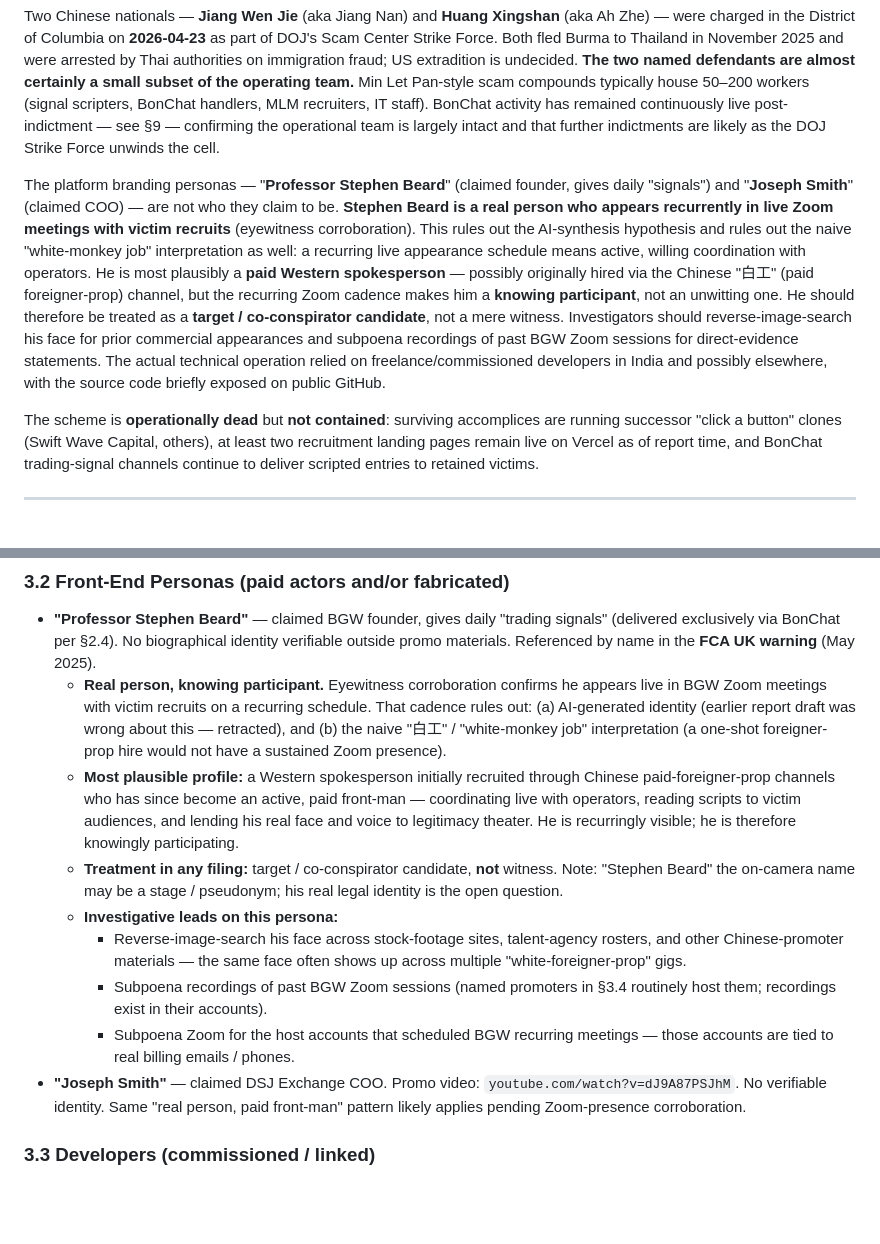
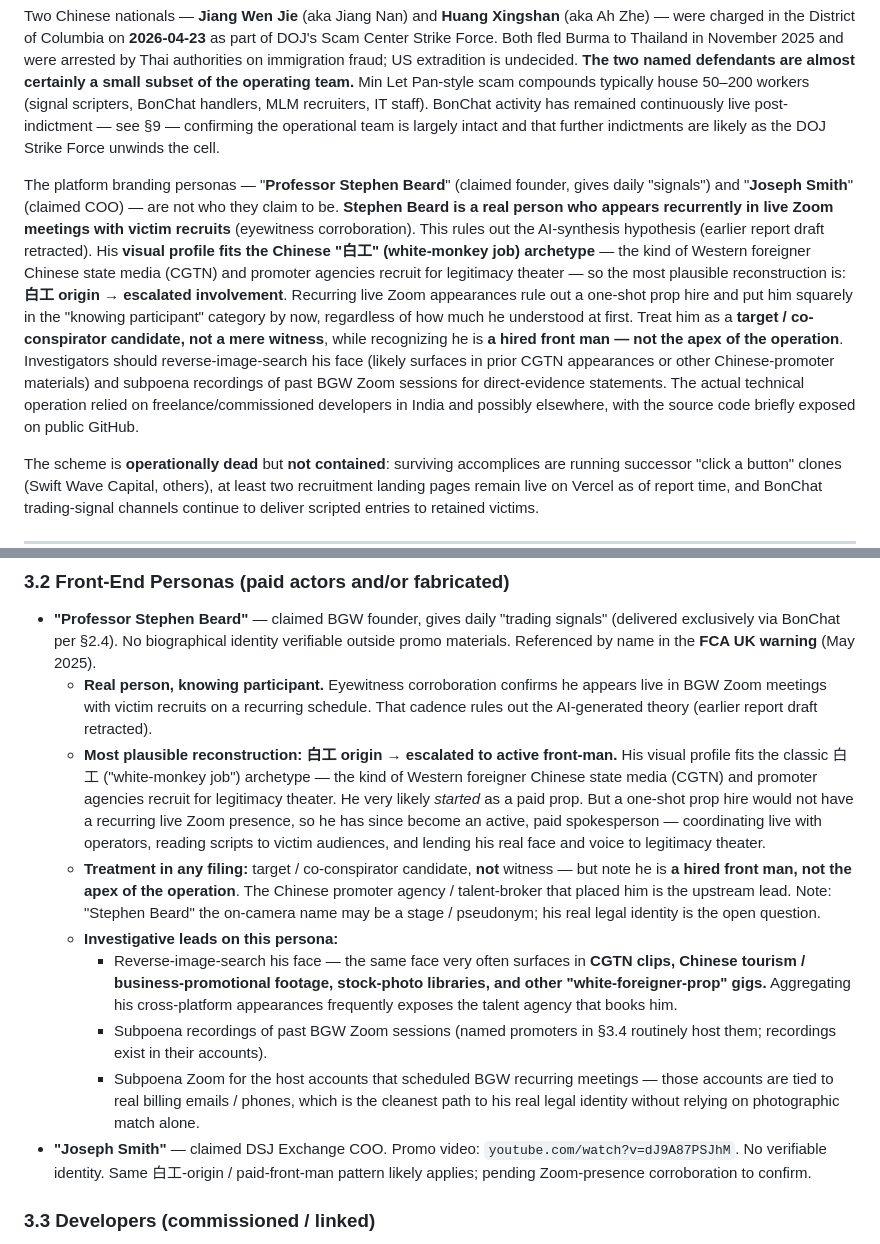
Before and after one commit to tjsims1/bg-wealth-dsj-osint, a Markdown page: REPORT.md, 2 parts joined by grey strips. GitHub-like rendering; blank space fills up the shorter version.

Commit message:
Refine: synthesize 白工/CGTN-archetype origin with knowing-participant escalation

```diff
--- a/REPORT.md
+++ b/REPORT.md
@@ -13,7 +13,7 @@
 
 Two Chinese nationals — **Jiang Wen Jie** (aka Jiang Nan) and **Huang Xingshan** (aka Ah Zhe) — were charged in the District of Columbia on **2026-04-23** as part of DOJ's Scam Center Strike Force. Both fled Burma to Thailand in November 2025 and were arrested by Thai authorities on immigration fraud; US extradition is undecided. **The two named defendants are almost certainly a small subset of the operating team.** Min Let Pan-style scam compounds typically house 50–200 workers (signal scripters, BonChat handlers, MLM recruiters, IT staff). BonChat activity has remained continuously live post-indictment — see §9 — confirming the operational team is largely intact and that further indictments are likely as the DOJ Strike Force unwinds the cell.
 
-The platform branding personas — "**Professor Stephen Beard**" (claimed founder, gives daily "signals") and "**Joseph Smith**" (claimed COO) — are not who they claim to be. **Stephen Beard is a real person who appears recurrently in live Zoom meetings with victim recruits** (eyewitness corroboration). This rules out the AI-synthesis hypothesis and rules out the naive "white-monkey job" interpretation as well: a recurring live appearance schedule means active, willing coordination with operators. He is most plausibly a **paid Western spokesperson** — possibly originally hired via the Chinese "白工" (paid foreigner-prop) channel, but the recurring Zoom cadence makes him a **knowing participant**, not an unwitting one. He should therefore be treated as a **target / co-conspirator candidate**, not a mere witness. Investigators should reverse-image-search his face for prior commercial appearances and subpoena recordings of past BGW Zoom sessions for direct-evidence statements. The actual technical operation relied on freelance/commissioned developers in India and possibly elsewhere, with the source code briefly exposed on public GitHub.
+The platform branding personas — "**Professor Stephen Beard**" (claimed founder, gives daily "signals") and "**Joseph Smith**" (claimed COO) — are not who they claim to be. **Stephen Beard is a real person who appears recurrently in live Zoom meetings with victim recruits** (eyewitness corroboration). This rules out the AI-synthesis hypothesis (earlier report draft retracted). His **visual profile fits the Chinese "白工" (white-monkey job) archetype** — the kind of Western foreigner Chinese state media (CGTN) and promoter agencies recruit for legitimacy theater — so the most plausible reconstruction is: **白工 origin → escalated involvement**. Recurring live Zoom appearances rule out a one-shot prop hire and put him squarely in the "knowing participant" category by now, regardless of how much he understood at first. Treat him as a **target / co-conspirator candidate, not a mere witness**, while recognizing he is **a hired front man — not the apex of the operation**. Investigators should reverse-image-search his face (likely surfaces in prior CGTN appearances or other Chinese-promoter materials) and subpoena recordings of past BGW Zoom sessions for direct-evidence statements. The actual technical operation relied on freelance/commissioned developers in India and possibly elsewhere, with the source code briefly exposed on public GitHub.
 
 The scheme is **operationally dead** but **not contained**: surviving accomplices are running successor "click a button" clones (Swift Wave Capital, others), at least two recruitment landing pages remain live on Vercel as of report time, and BonChat trading-signal channels continue to deliver scripted entries to retained victims.
 
@@ -124,14 +124,14 @@ Forensic value: backend repo before deletion contained referral-code logic, depo
 ### 3.2 Front-End Personas (paid actors and/or fabricated)
 
 - **"Professor Stephen Beard"** — claimed BGW founder, gives daily "trading signals" (delivered exclusively via BonChat per §2.4). No biographical identity verifiable outside promo materials. Referenced by name in the **FCA UK warning** (May 2025).
-  - **Real person, knowing participant.** Eyewitness corroboration confirms he appears live in BGW Zoom meetings with victim recruits on a recurring schedule. That cadence rules out: (a) AI-generated identity (earlier report draft was wrong about this — retracted), and (b) the naive "白工" / "white-monkey job" interpretation (a one-shot foreigner-prop hire would not have a sustained Zoom presence).
-  - **Most plausible profile:** a Western spokesperson initially recruited through Chinese paid-foreigner-prop channels who has since become an active, paid front-man — coordinating live with operators, reading scripts to victim audiences, and lending his real face and voice to legitimacy theater. He is recurringly visible; he is therefore knowingly participating.
-  - **Treatment in any filing:** target / co-conspirator candidate, **not** witness. Note: "Stephen Beard" the on-camera name may be a stage / pseudonym; his real legal identity is the open question.
+  - **Real person, knowing participant.** Eyewitness corroboration confirms he appears live in BGW Zoom meetings with victim recruits on a recurring schedule. That cadence rules out the AI-generated theory (earlier report draft retracted).
+  - **Most plausible reconstruction: 白工 origin → escalated to active front-man.** His visual profile fits the classic 白工 ("white-monkey job") archetype — the kind of Western foreigner Chinese state media (CGTN) and promoter agencies recruit for legitimacy theater. He very likely *started* as a paid prop. But a one-shot prop hire would not have a recurring live Zoom presence, so he has since become an active, paid spokesperson — coordinating live with operators, reading scripts to victim audiences, and lending his real face and voice to legitimacy theater.
+  - **Treatment in any filing:** target / co-conspirator candidate, **not** witness — but note he is **a hired front man, not the apex of the operation**. The Chinese promoter agency / talent-broker that placed him is the upstream lead. Note: "Stephen Beard" the on-camera name may be a stage / pseudonym; his real legal identity is the open question.
   - **Investigative leads on this persona:**
-    - Reverse-image-search his face across stock-footage sites, talent-agency rosters, and other Chinese-promoter materials — the same face often shows up across multiple "white-foreigner-prop" gigs.
+    - Reverse-image-search his face — the same face very often surfaces in **CGTN clips, Chinese tourism / business-promotional footage, stock-photo libraries, and other "white-foreigner-prop" gigs.** Aggregating his cross-platform appearances frequently exposes the talent agency that books him.
     - Subpoena recordings of past BGW Zoom sessions (named promoters in §3.4 routinely host them; recordings exist in their accounts).
-    - Subpoena Zoom for the host accounts that scheduled BGW recurring meetings — those accounts are tied to real billing emails / phones.
-- **"Joseph Smith"** — claimed DSJ Exchange COO. Promo video: `youtube.com/watch?v=dJ9A87PSJhM`. No verifiable identity. Same "real person, paid front-man" pattern likely applies pending Zoom-presence corroboration.
+    - Subpoena Zoom for the host accounts that scheduled BGW recurring meetings — those accounts are tied to real billing emails / phones, which is the cleanest path to his real legal identity without relying on photographic match alone.
+- **"Joseph Smith"** — claimed DSJ Exchange COO. Promo video: `youtube.com/watch?v=dJ9A87PSJhM`. No verifiable identity. Same 白工-origin / paid-front-man pattern likely applies; pending Zoom-presence corroboration to confirm.
 
 ### 3.3 Developers (commissioned / linked)
 
```
